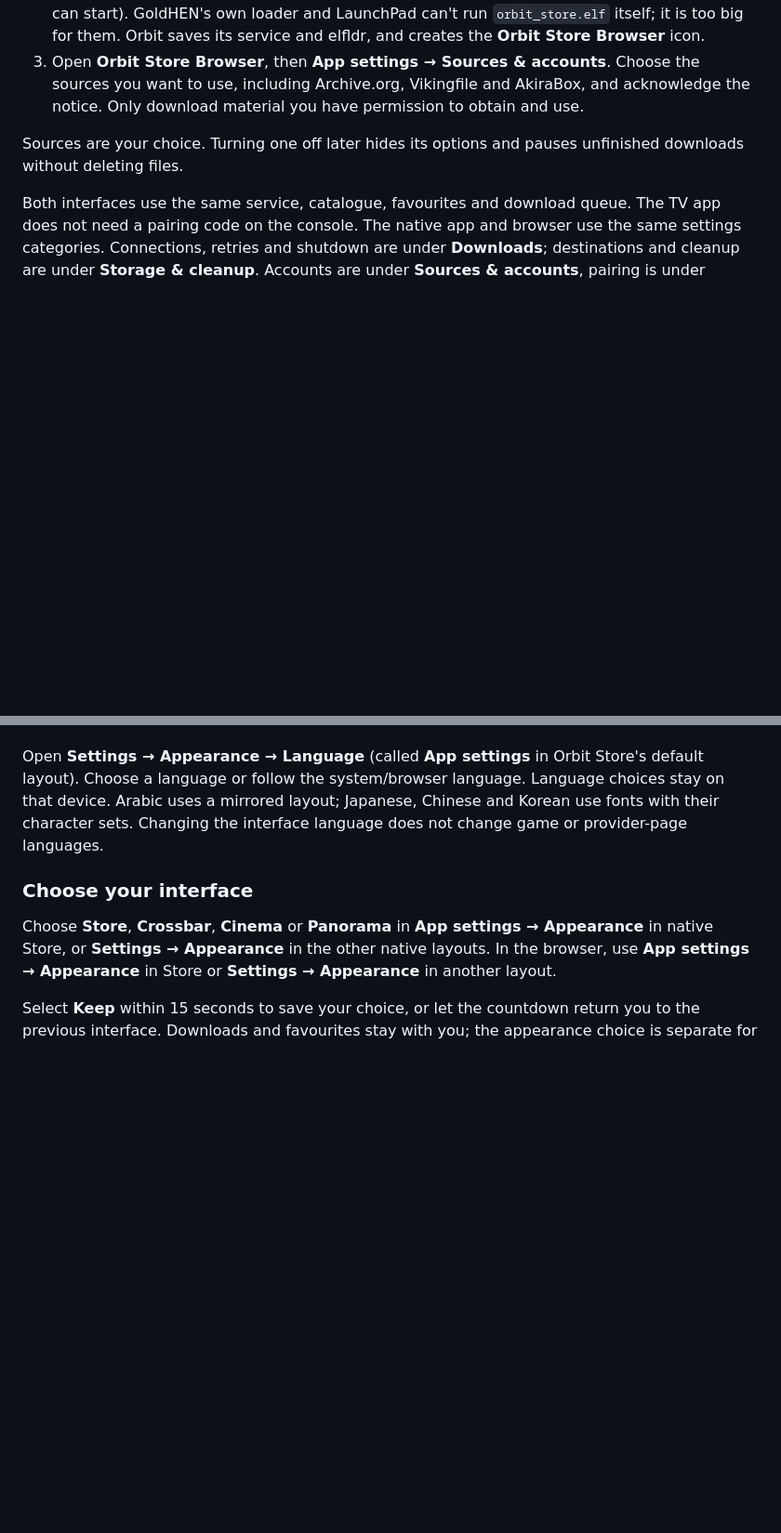
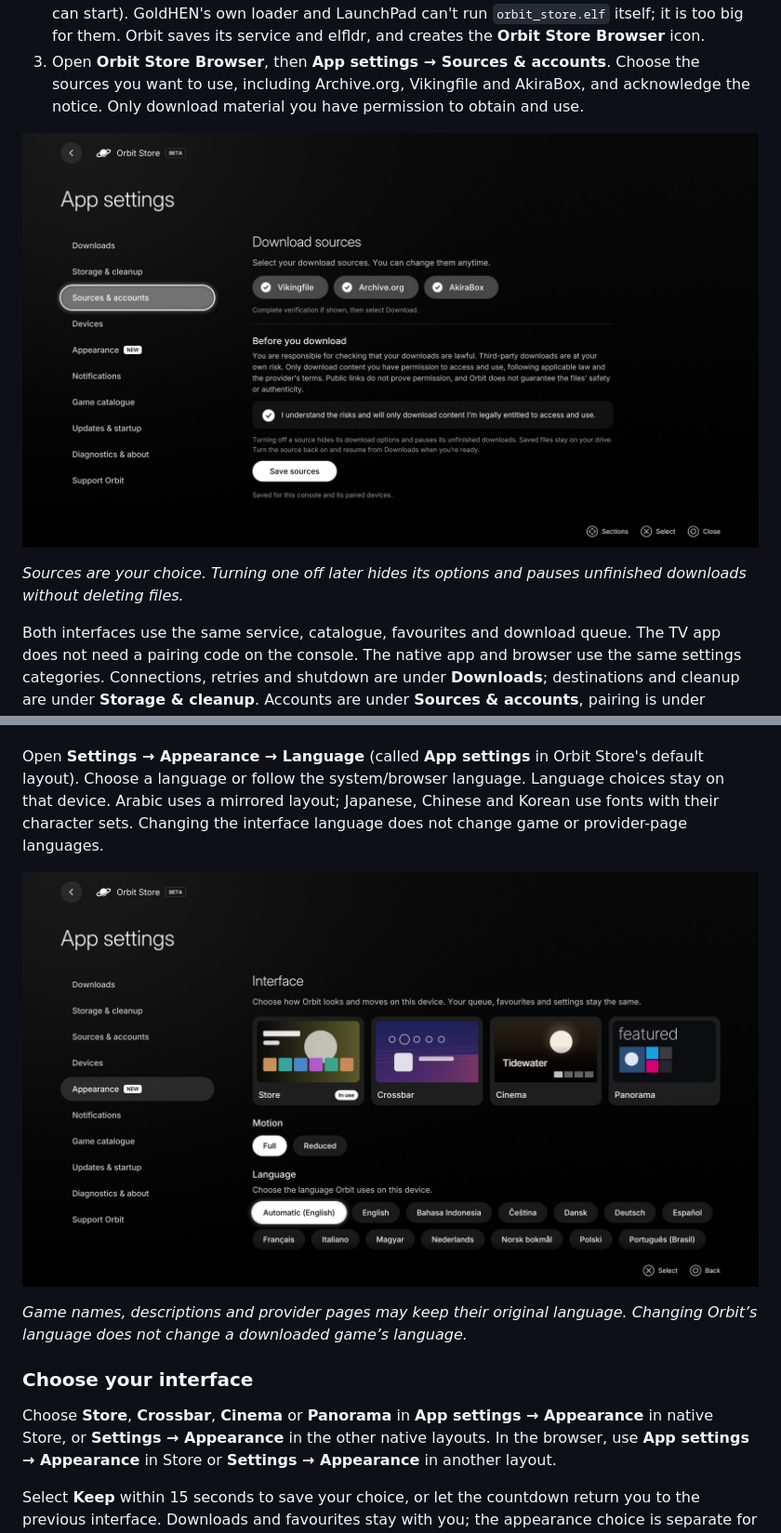
Before and after one commit to Ridagames/orbit-store-ps4., a Markdown page: guides/getting-started.md, 2 parts joined by grey strips. Shown at 93% size. GitHub-like rendering; pictures changed too: assets/0.0.1/store-language.jpg (added), assets/0.0.1/store-sources.jpg (added); blank space fills up the shorter version.

Commit message:
Getting started: PS4 TV app screenshots

```diff
--- a/guides/getting-started.md
+++ b/guides/getting-started.md
@@ -68,7 +68,9 @@ Already using Orbit? In the browser version, open **App settings → Updates & s
 2. Send the ELF to an ELF loader on port 9021 (for example elfldr, which GoldHEN's LaunchPad can start). GoldHEN's own loader and LaunchPad can't run `orbit_store.elf` itself; it is too big for them. Orbit saves its service and elfldr, and creates the **Orbit Store Browser** icon.
 3. Open **Orbit Store Browser**, then **App settings → Sources & accounts**. Choose the sources you want to use, including Archive.org, Vikingfile and AkiraBox, and acknowledge the notice. Only download material you have permission to obtain and use.
 
-Sources are your choice. Turning one off later hides its options and pauses unfinished downloads without deleting files.
+![Orbit Store 0.0.1 download sources and notice in the PS4 TV app](../assets/0.0.1/store-sources.jpg)
+
+*Sources are your choice. Turning one off later hides its options and pauses unfinished downloads without deleting files.*
 
 Both interfaces use the same service, catalogue, favourites and download queue. The TV app does not need a pairing code on the console. The native app and browser use the same settings categories. Connections, retries and shutdown are under **Downloads**; destinations and cleanup are under **Storage & cleanup**. Accounts are under **Sources & accounts**, pairing is under **Devices**, and reports are under **Diagnostics & about**. Native's **Updates & startup** links to the browser for payload-manager and auto-start setup.
 
@@ -87,6 +89,10 @@ A drive connected to your phone or computer is not a PS4 destination. Attach you
 Orbit Store supports **26 interface languages**: English, Arabic, Czech, Danish, Dutch, Finnish, French, German, Greek, Hungarian, Indonesian, Italian, Japanese, Korean, Norwegian Bokmål, Polish, Portuguese (Brazil), Portuguese (Portugal), Romanian, Russian, Spanish, Swedish, Turkish, Ukrainian, Simplified Chinese and Traditional Chinese.
 
 Open **Settings → Appearance → Language** (called **App settings** in Orbit Store's default layout). Choose a language or follow the system/browser language. Language choices stay on that device. Arabic uses a mirrored layout; Japanese, Chinese and Korean use fonts with their character sets. Changing the interface language does not change game or provider-page languages.
+
+![Orbit Store 0.0.1 appearance and language settings in the PS4 TV app](../assets/0.0.1/store-language.jpg)
+
+*Game names, descriptions and provider pages may keep their original language. Changing Orbit’s language does not change a downloaded game’s language.*
 
 
 ### Choose your interface
```
